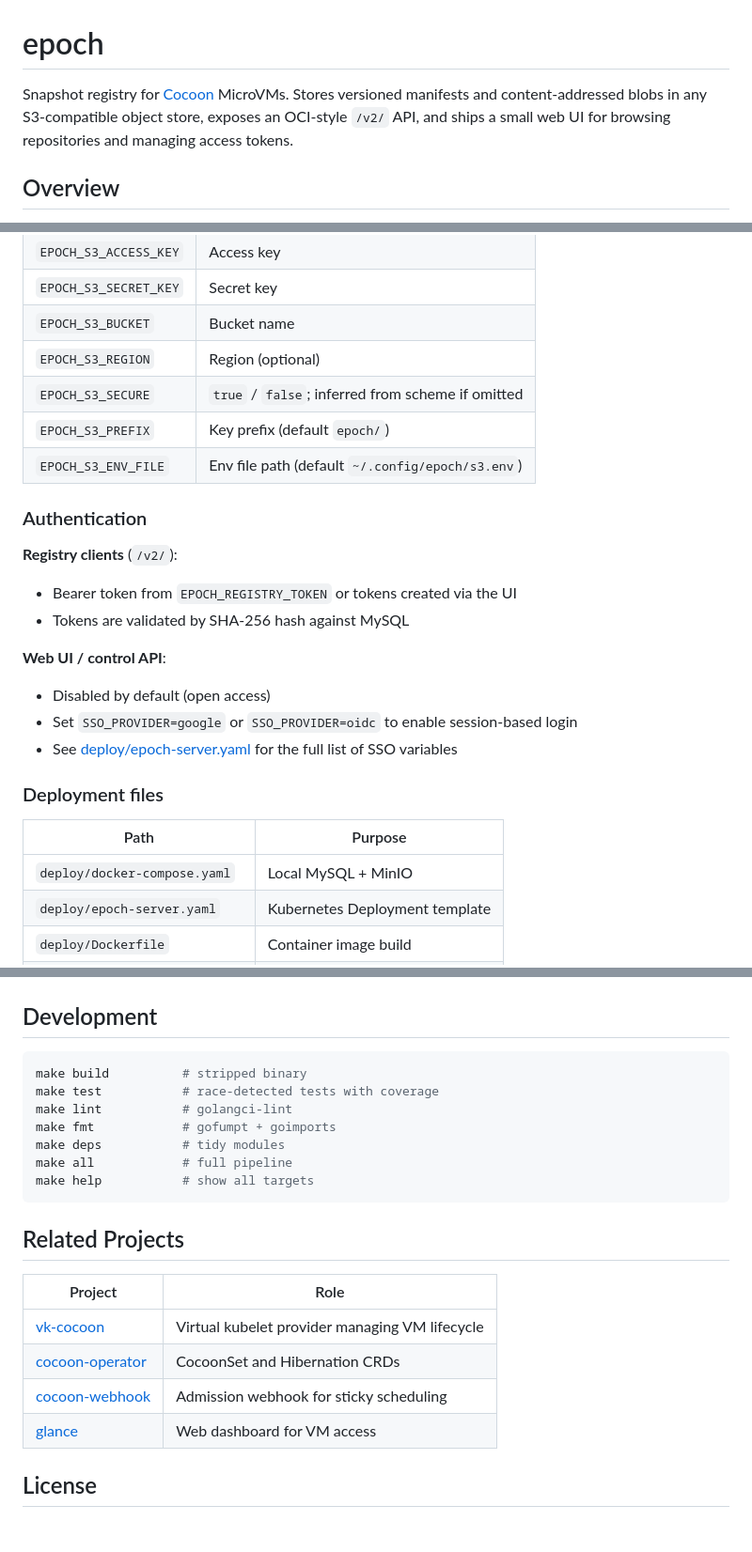
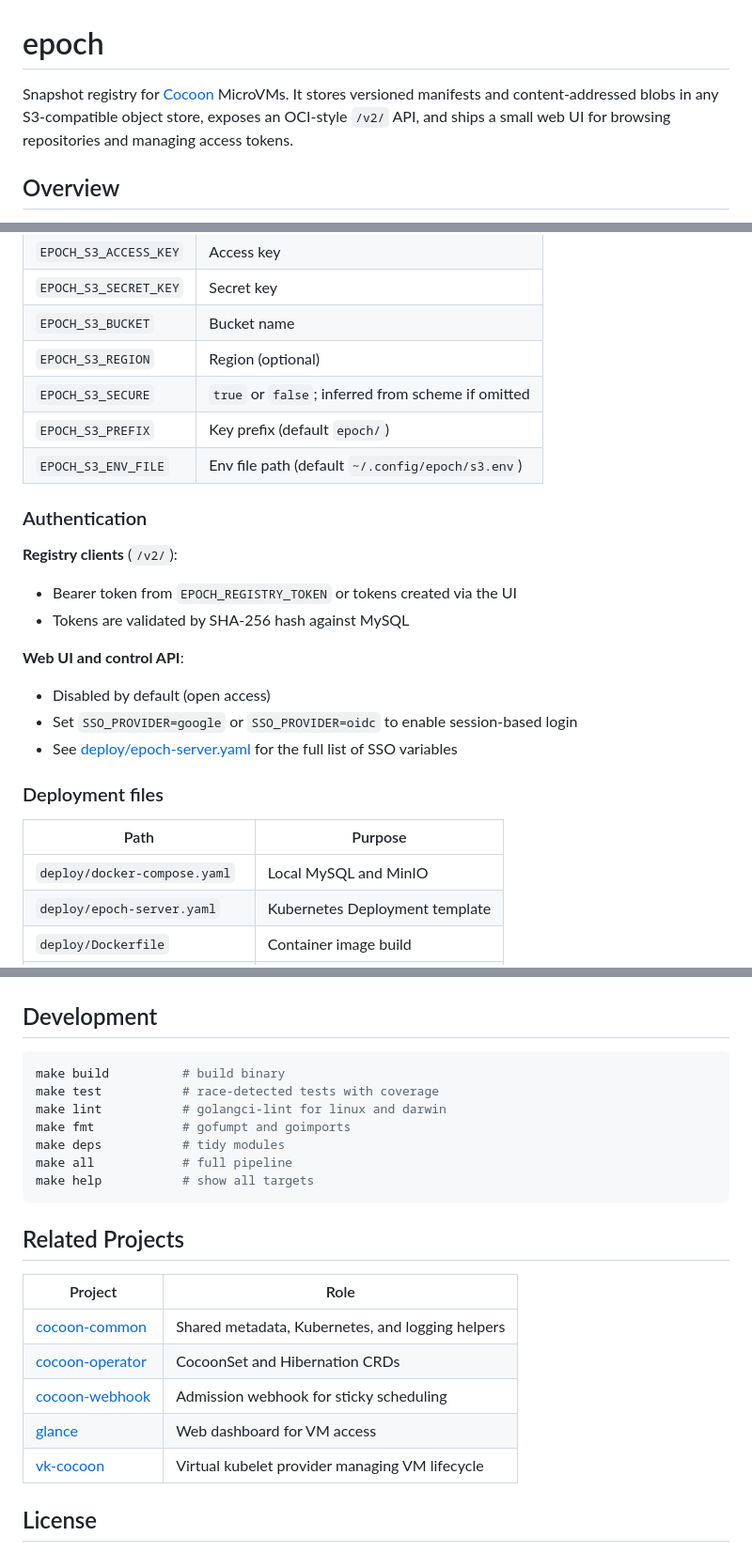
Before and after one commit to cocoonstack/epoch, a Markdown page: README.md, 3 parts joined by grey strips. Shown at 94% size. Drawn GitHub-style; blank space fills up the shorter version.

Commit message:
Align epoch README structure

````diff
--- a/README.md
+++ b/README.md
@@ -1,6 +1,6 @@
 # epoch
 
-Snapshot registry for [Cocoon](https://github.com/cocoonstack/cocoon) MicroVMs. Stores versioned manifests and content-addressed blobs in any S3-compatible object store, exposes an OCI-style `/v2/` API, and ships a small web UI for browsing repositories and managing access tokens.
+Snapshot registry for [Cocoon](https://github.com/cocoonstack/cocoon) MicroVMs. It stores versioned manifests and content-addressed blobs in any S3-compatible object store, exposes an OCI-style `/v2/` API, and ships a small web UI for browsing repositories and managing access tokens.
 
 ## Overview
 
@@ -76,17 +76,19 @@ make build          # produces ./epoch
 | `EPOCH_S3_SECRET_KEY` | Secret key |
 | `EPOCH_S3_BUCKET` | Bucket name |
 | `EPOCH_S3_REGION` | Region (optional) |
-| `EPOCH_S3_SECURE` | `true` / `false`; inferred from scheme if omitted |
+| `EPOCH_S3_SECURE` | `true` or `false`; inferred from scheme if omitted |
 | `EPOCH_S3_PREFIX` | Key prefix (default `epoch/`) |
 | `EPOCH_S3_ENV_FILE` | Env file path (default `~/.config/epoch/s3.env`) |
 
 ### Authentication
 
 **Registry clients** (`/v2/`):
+
 - Bearer token from `EPOCH_REGISTRY_TOKEN` or tokens created via the UI
 - Tokens are validated by SHA-256 hash against MySQL
 
-**Web UI / control API**:
+**Web UI and control API**:
+
 - Disabled by default (open access)
 - Set `SSO_PROVIDER=google` or `SSO_PROVIDER=oidc` to enable session-based login
 - See [deploy/epoch-server.yaml](deploy/epoch-server.yaml) for the full list of SSO variables
@@ -95,7 +97,7 @@ make build          # produces ./epoch
 
 | Path | Purpose |
 |---|---|
-| `deploy/docker-compose.yaml` | Local MySQL + MinIO |
+| `deploy/docker-compose.yaml` | Local MySQL and MinIO |
 | `deploy/epoch-server.yaml` | Kubernetes Deployment template |
 | `deploy/Dockerfile` | Container image build |
 | `deploy/epoch-server.service` | systemd unit file |
@@ -138,10 +140,10 @@ Push and inspect a snapshot:
 ## Development
 
 ```bash
-make build          # stripped binary
+make build          # build binary
 make test           # race-detected tests with coverage
-make lint           # golangci-lint
-make fmt            # gofumpt + goimports
+make lint           # golangci-lint for linux and darwin
+make fmt            # gofumpt and goimports
 make deps           # tidy modules
 make all            # full pipeline
 make help           # show all targets
@@ -151,10 +153,11 @@ make help           # show all targets
 
 | Project | Role |
 |---|---|
-| [vk-cocoon](https://github.com/cocoonstack/vk-cocoon) | Virtual kubelet provider managing VM lifecycle |
+| [cocoon-common](https://github.com/cocoonstack/cocoon-common) | Shared metadata, Kubernetes, and logging helpers |
 | [cocoon-operator](https://github.com/cocoonstack/cocoon-operator) | CocoonSet and Hibernation CRDs |
 | [cocoon-webhook](https://github.com/cocoonstack/cocoon-webhook) | Admission webhook for sticky scheduling |
 | [glance](https://github.com/cocoonstack/glance) | Web dashboard for VM access |
+| [vk-cocoon](https://github.com/cocoonstack/vk-cocoon) | Virtual kubelet provider managing VM lifecycle |
 
 ## License
 
````
